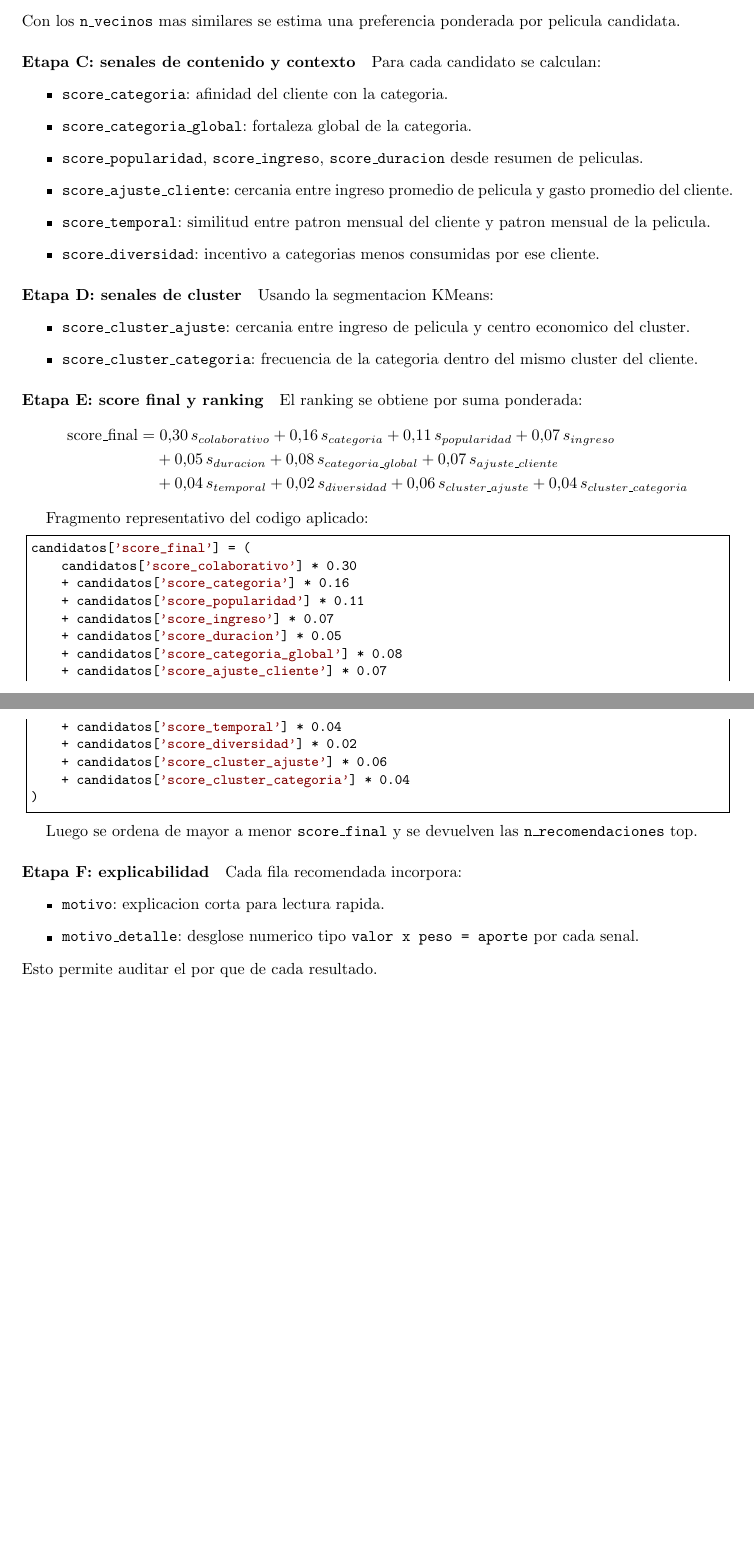
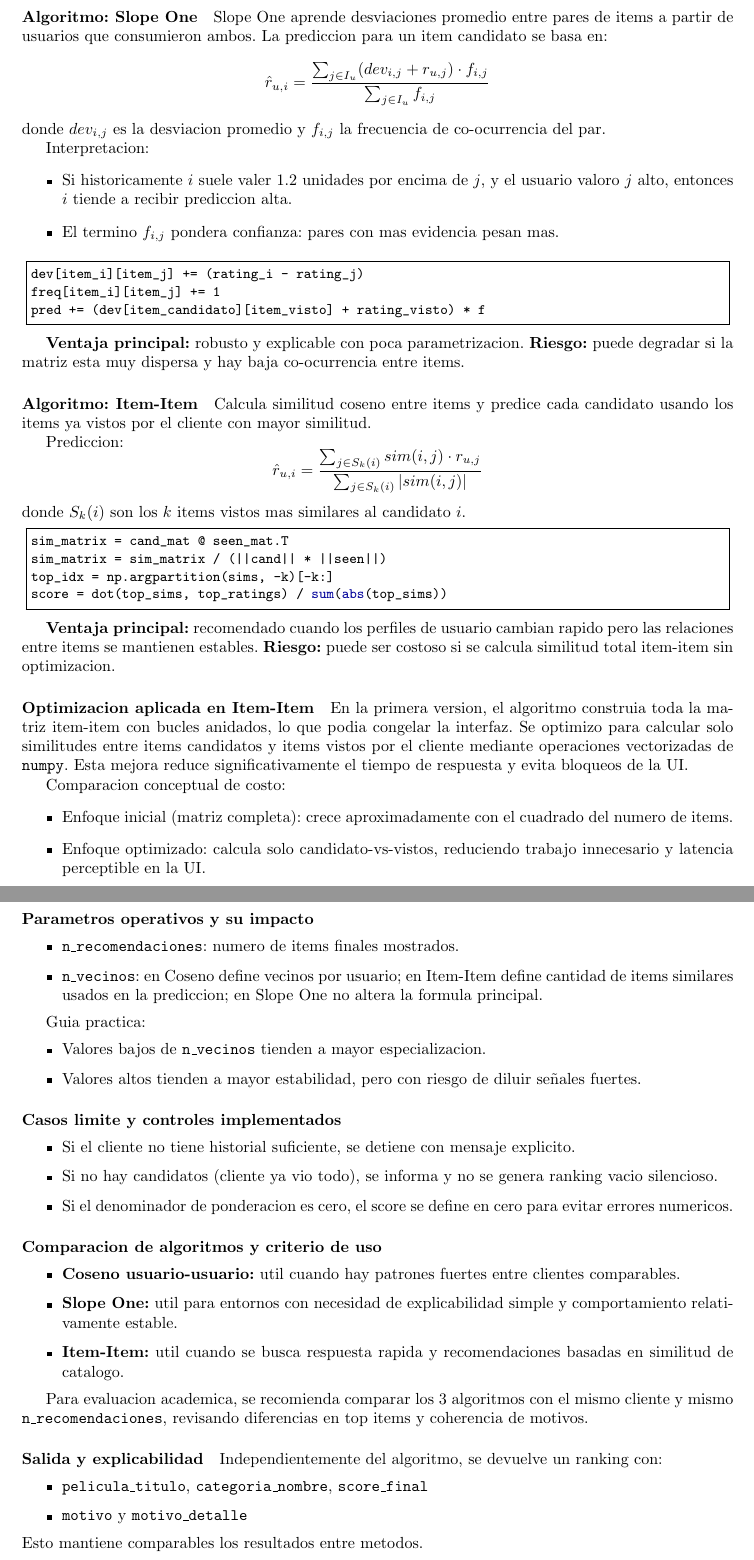
Before and after one commit to SteevenToala/system-recommendation-proyect, a LaTeX document (Informe_Proyecto.tex): two parts of pages 5 and 6 of 15 before the commit and two parts of pages 6 and 7 of 17 after it, joined at a grey line, cut at the place of the change, the shorter picture padded with empty space. Compiled offline with pdfLaTeX.

Commit message:
se hace uso de 3 algoritmos para el sistema de recomendacion

```diff
--- a/Informe_Proyecto.tex
+++ b/Informe_Proyecto.tex
@@ -135,3 +131,0 @@ Con la implementacion actual:
-&\;0.30\,s_{colaborativo} + 0.16\,s_{categoria} + 0.11\,s_{popularidad} + 0.07\,s_{ingreso} \\
-&+ 0.05\,s_{duracion} + 0.08\,s_{categoria\_global} + 0.07\,s_{ajuste\_cliente} \\
-&+ 0.04\,s_{temporal} + 0.02\,s_{diversidad} + 0.06\,s_{cluster\_ajuste} + 0.04\,s_{cluster\_categoria}
@@ -280,7 +284,4 @@ Se calcula similitud coseno cliente-cliente:
 \[
 \cos(\theta)=\frac{u\cdot v}{\|u\|\,\|v\|}
 \]
-Con los \texttt{n\_vecinos} mas similares se estima una preferencia ponderada por pelicula candidata.
 
-\paragraph{Etapa C: senales de contenido y contexto}
-Para cada candidato se calculan:
@@ -287,56 +315,90 @@ Para cada candidato se calculan:
+\paragraph{Algoritmo: Slope One}
+Slope One aprende desviaciones promedio entre pares de items a partir de usuarios que consumieron ambos. La prediccion para un item candidato se basa en:
+\[
+\hat{r}_{u,i}=\frac{\sum_{j\in I_u}(dev_{i,j}+r_{u,j})\cdot f_{i,j}}{\sum_{j\in I_u}f_{i,j}}
+\]
+donde \(dev_{i,j}\) es la desviacion promedio y \(f_{i,j}\) la frecuencia de co-ocurrencia del par.
+
+Interpretacion:
 \begin{itemize}
-    \item \texttt{score\_categoria}: afinidad del cliente con la categoria.
-    \item \texttt{score\_categoria\_global}: fortaleza global de la categoria.
-    \item \texttt{score\_popularidad}, \texttt{score\_ingreso}, \texttt{score\_duracion} desde resumen de peliculas.
-    \item \texttt{score\_ajuste\_cliente}: cercania entre ingreso promedio de pelicula y gasto promedio del cliente.
-    \item \texttt{score\_temporal}: similitud entre patron mensual del cliente y patron mensual de la pelicula.
-    \item \texttt{score\_diversidad}: incentivo a categorias menos consumidas por ese cliente.
+    \item Si historicamente \(i\) suele valer 1.2 unidades por encima de \(j\), y el usuario valoro \(j\) alto, entonces \(i\) tiende a recibir prediccion alta.
+    \item El termino \(f_{i,j}\) pondera confianza: pares con mas evidencia pesan mas.
 \end{itemize}
 
-\paragraph{Etapa D: senales de cluster}
-Usando la segmentacion KMeans:
+\begin{lstlisting}
+dev[item_i][item_j] += (rating_i - rating_j)
+freq[item_i][item_j] += 1
+pred += (dev[item_candidato][item_visto] + rating_visto) * f
+\end{lstlisting}
+
+\textbf{Ventaja principal:} robusto y explicable con poca parametrizacion.\
+\textbf{Riesgo:} puede degradar si la matriz esta muy dispersa y hay baja co-ocurrencia entre items.
+
+\paragraph{Algoritmo: Item-Item}
+Calcula similitud coseno entre items y predice cada candidato usando los items ya vistos por el cliente con mayor similitud.
+
+Prediccion:
+\[
+\hat{r}_{u,i}=\frac{\sum_{j\in S_k(i)} sim(i,j)\cdot r_{u,j}}{\sum_{j\in S_k(i)}|sim(i,j)|}
+\]
+donde \(S_k(i)\) son los \(k\) items vistos mas similares al candidato \(i\).
+
+\begin{lstlisting}
+sim_matrix = cand_mat @ seen_mat.T
+sim_matrix = sim_matrix / (||cand|| * ||seen||)
+top_idx = np.argpartition(sims, -k)[-k:]
+score = dot(top_sims, top_ratings) / sum(abs(top_sims))
+\end{lstlisting}
+
+\textbf{Ventaja principal:} recomendado cuando los perfiles de usuario cambian rapido pero las relaciones entre items se mantienen estables.\
+\textbf{Riesgo:} puede ser costoso si se calcula similitud total item-item sin optimizacion.
+
+\paragraph{Optimizacion aplicada en Item-Item}
+En la primera version, el algoritmo construia toda la matriz item-item con bucles anidados, lo que podia congelar la interfaz. Se optimizo para calcular solo similitudes entre items candidatos y items vistos por el cliente mediante operaciones vectorizadas de \texttt{numpy}. Esta mejora reduce significativamente el tiempo de respuesta y evita bloqueos de la UI.
+
+Comparacion conceptual de costo:
 \begin{itemize}
-    \item \texttt{score\_cluster\_ajuste}: cercania entre ingreso de pelicula y centro economico del cluster.
-    \item \texttt{score\_cluster\_categoria}: frecuencia de la categoria dentro del mismo cluster del cliente.
+    \item Enfoque inicial (matriz completa): crece aproximadamente con el cuadrado del numero de items.
+    \item Enfoque optimizado: calcula solo candidato-vs-vistos, reduciendo trabajo innecesario y latencia perceptible en la UI.
 \end{itemize}
 
-\paragraph{Etapa E: score final y ranking}
-El ranking se obtiene por suma ponderada:
-\begin{align*}
-\text{score\_final}=
-&\;0.30\,s_{colaborativo}+0.16\,s_{categoria}+0.11\,s_{popularidad}+0.07\,s_{ingreso} \\
-&+0.05\,s_{duracion}+0.08\,s_{categoria\_global}+0.07\,s_{ajuste\_cliente} \\
-&+0.04\,s_{temporal}+0.02\,s_{diversidad}+0.06\,s_{cluster\_ajuste}+0.04\,s_{cluster\_categoria}
-\end{align*}
+\paragraph{Parametros operativos y su impacto}
+\begin{itemize}
+    \item \texttt{n\_recomendaciones}: numero de items finales mostrados.
+    \item \texttt{n\_vecinos}: en Coseno define vecinos por usuario; en Item-Item define cantidad de items similares usados en la prediccion; en Slope One no altera la formula principal.
+\end{itemize}
 
-Fragmento representativo del codigo aplicado:
-\begin{lstlisting}
-candidatos['score_final'] = (
-    candidatos['score_colaborativo'] * 0.30
-    + candidatos['score_categoria'] * 0.16
-    + candidatos['score_popularidad'] * 0.11
-    + candidatos['score_ingreso'] * 0.07
-    + candidatos['score_duracion'] * 0.05
-    + candidatos['score_categoria_global'] * 0.08
-    + candidatos['score_ajuste_cliente'] * 0.07
-    + candidatos['score_temporal'] * 0.04
-    + candidatos['score_diversidad'] * 0.02
-    + candidatos['score_cluster_ajuste'] * 0.06
-    + candidatos['score_cluster_categoria'] * 0.04
-)
-\end{lstlisting}
+Guia practica:
+\begin{itemize}
+    \item Valores bajos de \texttt{n\_vecinos} tienden a mayor especializacion.
+    \item Valores altos tienden a mayor estabilidad, pero con riesgo de diluir señales fuertes.
+\end{itemize}
 
-Luego se ordena de mayor a menor \texttt{score\_final} y se devuelven las \texttt{n\_recomendaciones} top.
+\paragraph{Casos limite y controles implementados}
+\begin{itemize}
+    \item Si el cliente no tiene historial suficiente, se detiene con mensaje explicito.
+    \item Si no hay candidatos (cliente ya vio todo), se informa y no se genera ranking vacio silencioso.
+    \item Si el denominador de ponderacion es cero, el score se define en cero para evitar errores numericos.
+\end{itemize}
 
-\paragraph{Etapa F: explicabilidad}
-Cada fila recomendada incorpora:
+\paragraph{Comparacion de algoritmos y criterio de uso}
 \begin{itemize}
-    \item \texttt{motivo}: explicacion corta para lectura rapida.
-    \item \texttt{motivo\_detalle}: desglose numerico tipo \texttt{valor x peso = aporte} por cada senal.
+    \item \textbf{Coseno usuario-usuario:} util cuando hay patrones fuertes entre clientes comparables.
+    \item \textbf{Slope One:} util para entornos con necesidad de explicabilidad simple y comportamiento relativamente estable.
+    \item \textbf{Item-Item:} util cuando se busca respuesta rapida y recomendaciones basadas en similitud de catalogo.
 \end{itemize}
-Esto permite auditar el por que de cada resultado.
 
-\subsubsection{5) Como funciona la interfaz del sistema}
+Para evaluacion academica, se recomienda comparar los 3 algoritmos con el mismo cliente y mismo \texttt{n\_recomendaciones}, revisando diferencias en top items y coherencia de motivos.
+
+\paragraph{Salida y explicabilidad}
+Independientemente del algoritmo, se devuelve un ranking con:
+\begin{itemize}
+    \item \texttt{pelicula\_titulo}, \texttt{categoria\_nombre}, \texttt{score\_final}
+    \item \texttt{motivo} y \texttt{motivo\_detalle}
+\end{itemize}
+Esto mantiene comparables los resultados entre metodos.
+
+\subsubsection{Como funciona la interfaz del sistema}
 La vista \texttt{vistas/interfaz\_recomendacion.py} conecta usuario y motor de recomendacion.
 
 \paragraph{Flujo de uso}
```
Also changed, not shown: Informe_Proyecto.tex (108 more changed lines), 2 other files.
